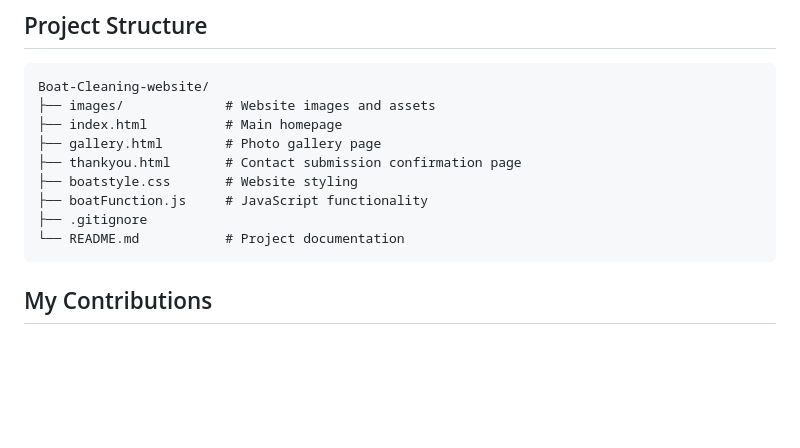
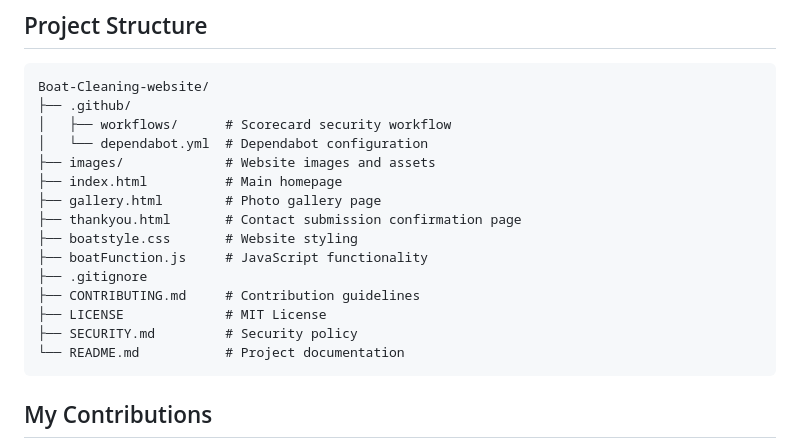
Before and after one commit to cjsantizo/Boat-Cleaning-website, a Markdown page: README.md, the part around the change. Drawn GitHub-style; blank space fills up the shorter version.

Commit message:
Add contribution guidelines and security policy

````diff
--- a/README.md
+++ b/README.md
@@ -96,6 +96,9 @@ Alternatively:
 
 ```text
 Boat-Cleaning-website/
+├── .github/
+│   ├── workflows/      # Scorecard security workflow
+│   └── dependabot.yml  # Dependabot configuration
 ├── images/             # Website images and assets
 ├── index.html          # Main homepage
 ├── gallery.html        # Photo gallery page
@@ -103,6 +106,9 @@ Boat-Cleaning-website/
 ├── boatstyle.css       # Website styling
 ├── boatFunction.js     # JavaScript functionality
 ├── .gitignore
+├── CONTRIBUTING.md     # Contribution guidelines
+├── LICENSE             # MIT License
+├── SECURITY.md         # Security policy
 └── README.md           # Project documentation
 ```
 
````
